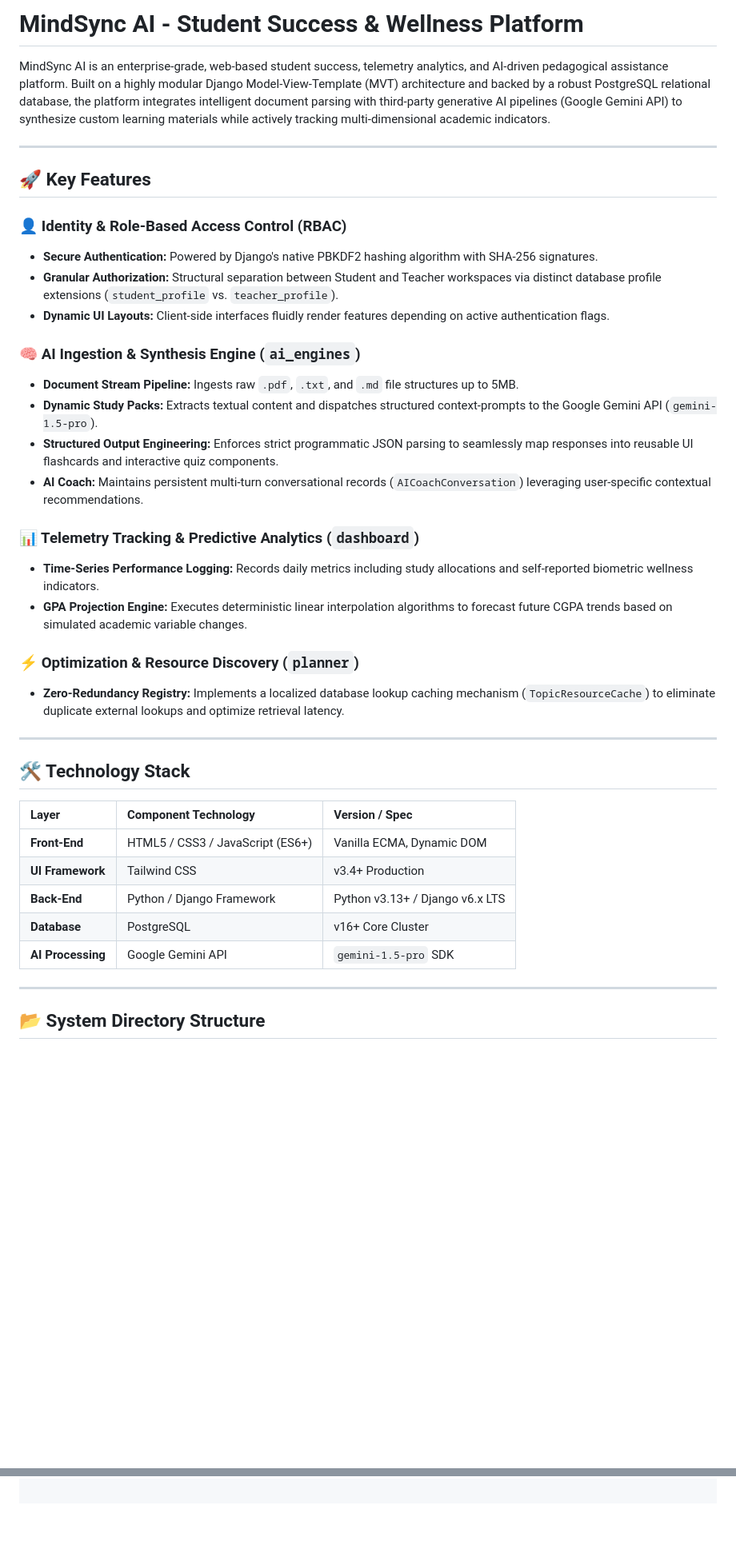
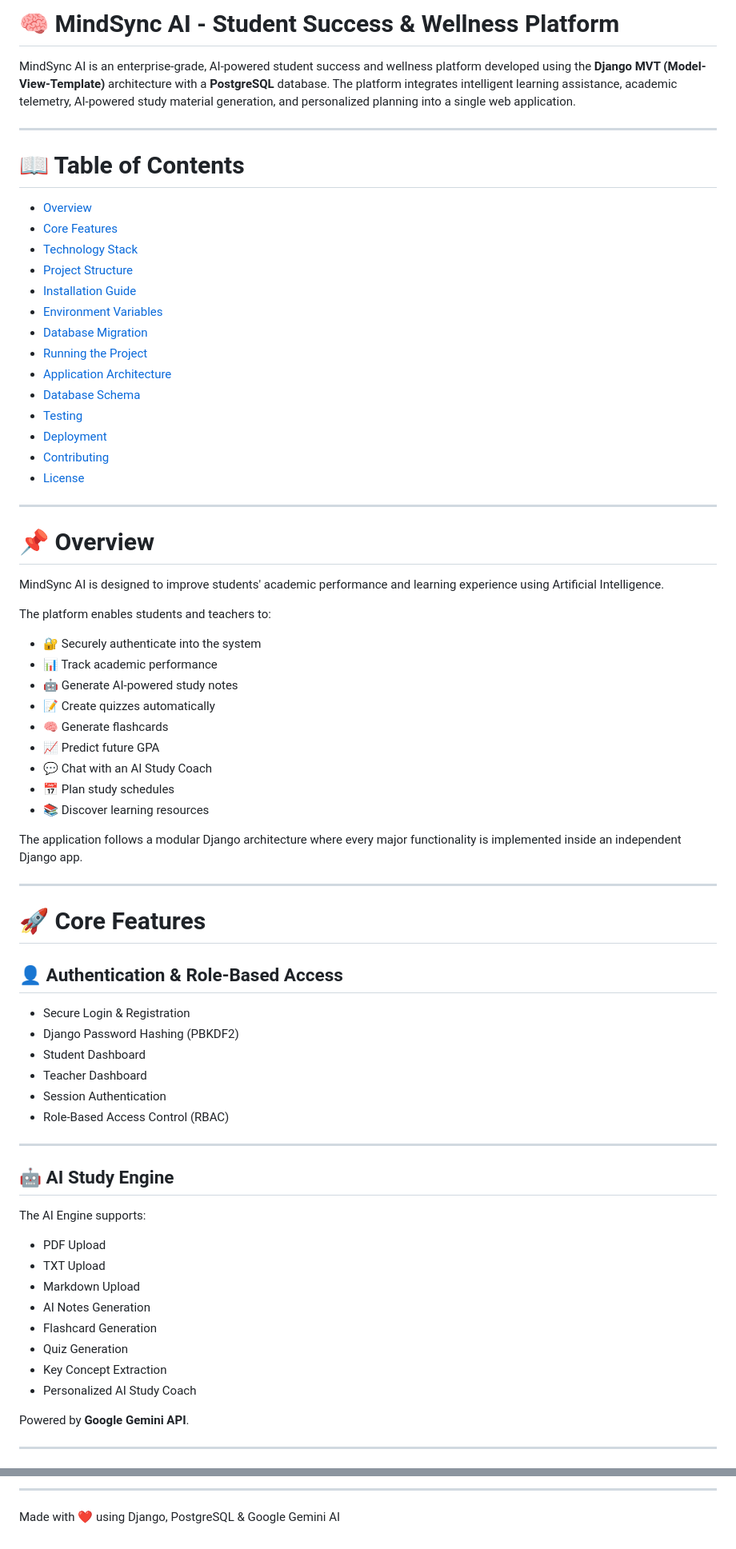
Before and after one commit to EmanZahid1644/MindSync, a Markdown page: README.md, 2 parts joined by grey strips. Shown at 80% size. Drawn GitHub-style; blank space fills up the shorter version.

```diff
--- a/README.md
+++ b/README.md
@@ -1,41 +1,75 @@
-# MindSync AI - Student Success & Wellness Platform
+# 🧠 MindSync AI - Student Success & Wellness Platform
 
-MindSync AI is an enterprise-grade, web-based student success, telemetry analytics, and AI-driven pedagogical assistance platform. Built on a highly modular Django Model-View-Template (MVT) architecture and backed by a robust PostgreSQL relational database, the platform integrates intelligent document parsing with third-party generative AI pipelines (Google Gemini API) to synthesize custom learning materials while actively tracking multi-dimensional academic indicators.
+MindSync AI is an enterprise-grade, AI-powered student success and wellness platform developed using the **Django MVT (Model-View-Template)** architecture with a **PostgreSQL** database. The platform integrates intelligent learning assistance, academic telemetry, AI-powered study material generation, and personalized planning into a single web application.
 
 ---
 
-## 🚀 Key Features
+# 📖 Table of Contents
 
-### 👤 Identity & Role-Based Access Control (RBAC)
-* **Secure Authentication:** Powered by Django's native PBKDF2 hashing algorithm with SHA-256 signatures.
-* **Granular Authorization:** Structural separation between Student and Teacher workspaces via distinct database profile extensions (`student_profile` vs. `teacher_profile`).
-* **Dynamic UI Layouts:** Client-side interfaces fluidly render features depending on active authentication flags.
-
-### 🧠 AI Ingestion & Synthesis Engine (`ai_engines`)
-* **Document Stream Pipeline:** Ingests raw `.pdf`, `.txt`, and `.md` file structures up to 5MB.
-* **Dynamic Study Packs:** Extracts textual content and dispatches structured context-prompts to the Google Gemini API (`gemini-1.5-pro`).
-* **Structured Output Engineering:** Enforces strict programmatic JSON parsing to seamlessly map responses into reusable UI flashcards and interactive quiz components.
-* **AI Coach:** Maintains persistent multi-turn conversational records (`AICoachConversation`) leveraging user-specific contextual recommendations.
-
-### 📊 Telemetry Tracking & Predictive Analytics (`dashboard`)
-* **Time-Series Performance Logging:** Records daily metrics including study allocations and self-reported biometric wellness indicators.
-* **GPA Projection Engine:** Executes deterministic linear interpolation algorithms to forecast future CGPA trends based on simulated academic variable changes.
-
-### ⚡ Optimization & Resource Discovery (`planner`)
-* **Zero-Redundancy Registry:** Implements a localized database lookup caching mechanism (`TopicResourceCache`) to eliminate duplicate external lookups and optimize retrieval latency.
+- [Overview](#-overview)
+- [Core Features](#-core-features)
+- [Technology Stack](#-technology-stack)
+- [Project Structure](#-project-structure)
+- [Installation Guide](#-installation-guide)
+- [Environment Variables](#-environment-variables)
+- [Database Migration](#-database-migration)
+- [Running the Project](#-running-the-project)
+- [Application Architecture](#-application-architecture)
+- [Database Schema](#-database-schema)
+- [Testing](#-testing)
+- [Deployment](#-deployment)
+- [Contributing](#-contributing)
+- [License](#-license)
 
 ---
 
-## 🛠️ Technology Stack
+# 📌 Overview
 
-| Layer | Component Technology | Version / Spec |
-| :--- | :--- | :--- |
-| **Front-End** | HTML5 / CSS3 / JavaScript (ES6+) | Vanilla ECMA, Dynamic DOM |
-| **UI Framework** | Tailwind CSS | v3.4+ Production |
-| **Back-End** | Python / Django Framework | Python v3.13+ / Django v6.x LTS |
-| **Database** | PostgreSQL | v16+ Core Cluster |
-| **AI Processing**| Google Gemini API | `gemini-1.5-pro` SDK |
+MindSync AI is designed to improve students' academic performance and learning experience using Artificial Intelligence.
+
+The platform enables students and teachers to:
+
+- 🔐 Securely authenticate into the system
+- 📊 Track academic performance
+- 🤖 Generate AI-powered study notes
+- 📝 Create quizzes automatically
+- 🧠 Generate flashcards
+- 📈 Predict future GPA
+- 💬 Chat with an AI Study Coach
+- 📅 Plan study schedules
+- 📚 Discover learning resources
+
+The application follows a modular Django architecture where every major functionality is implemented inside an independent Django app.
 
 ---
 
-## 📂 System Directory Structure
+# 🚀 Core Features
+
+## 👤 Authentication & Role-Based Access
+
+- Secure Login & Registration
+- Django Password Hashing (PBKDF2)
+- Student Dashboard
+- Teacher Dashboard
+- Session Authentication
+- Role-Based Access Control (RBAC)
+
+---
+
+## 🤖 AI Study Engine
+
+The AI Engine supports:
+
+- PDF Upload
+- TXT Upload
+- Markdown Upload
+- AI Notes Generation
+- Flashcard Generation
+- Quiz Generation
+- Key Concept Extraction
+- Personalized AI Study Coach
+
+Powered by **Google Gemini API**.
+
+---
+
@@ -159,0 +575,7 @@ Distributed under the MIT License. See LICENSE for further explicit legal inform
+---
+
+<p align="center">
+
+Made with ❤️ using Django, PostgreSQL & Google Gemini AI
+
+</p>
```
Also changed, not shown: other parts of README.md (+464 -83 lines).
